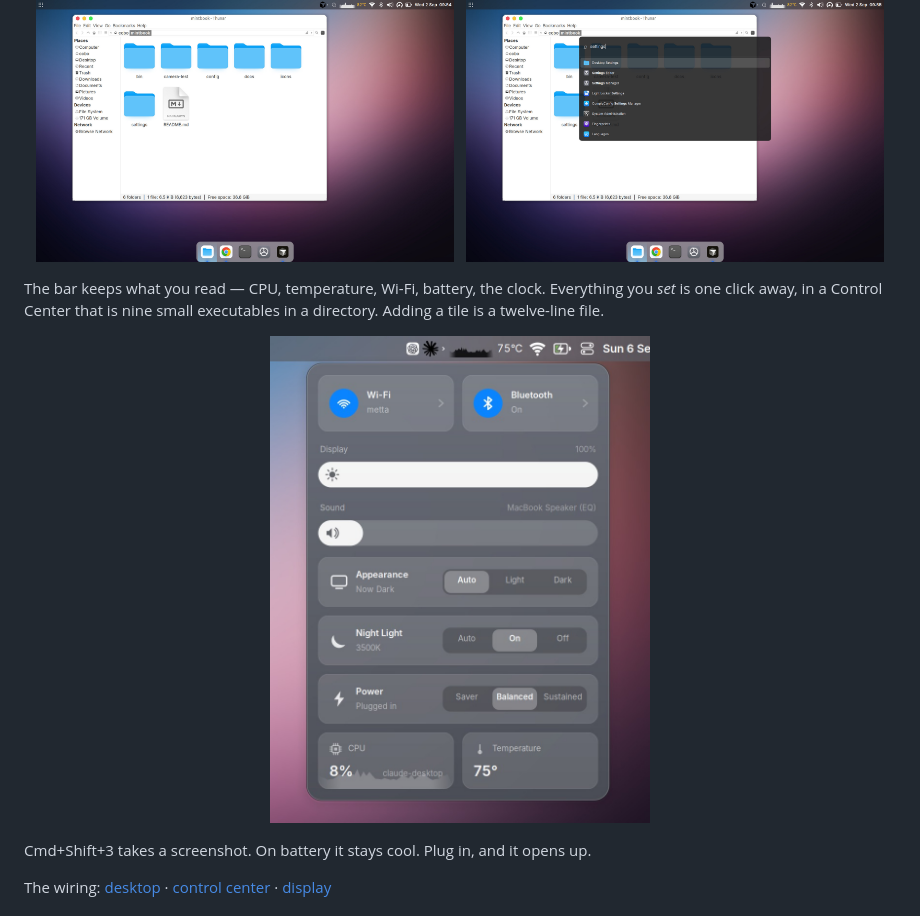
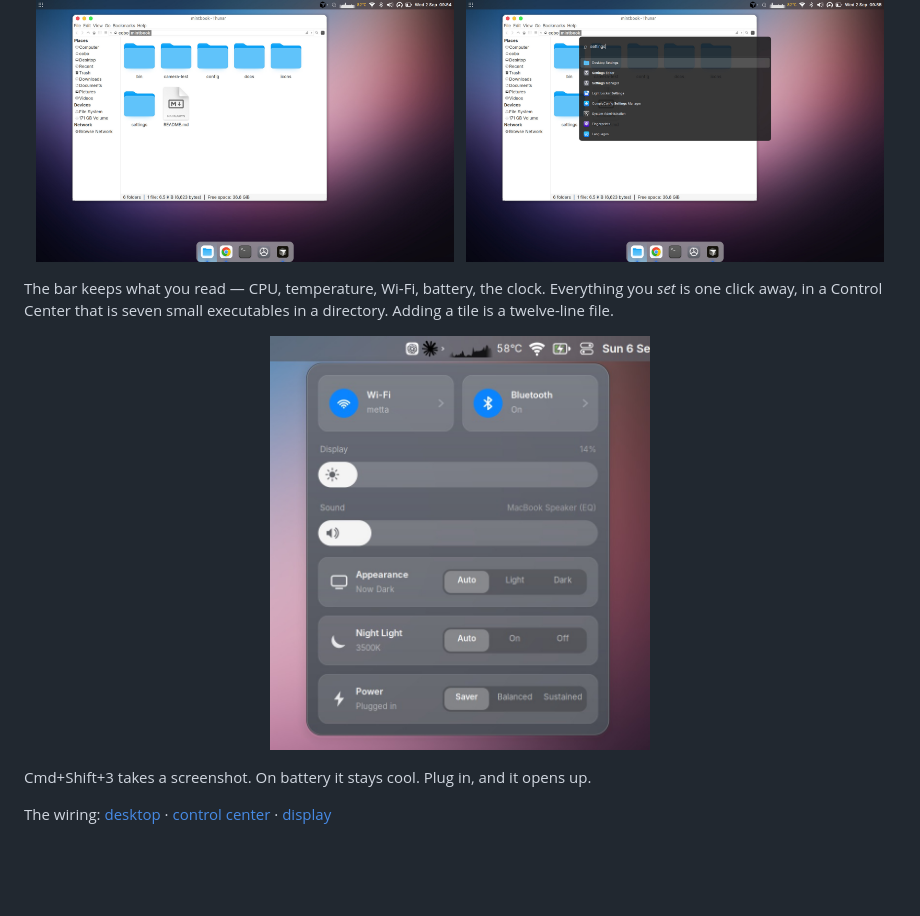
Before and after one commit to garfbargle/mintbook, a Markdown page: README.md, the part around the change. Rendered like a GitHub page; pictures changed too: docs/images/control-center.jpg; blank space fills up the shorter version.

```diff
--- a/README.md
+++ b/README.md
@@ -23,7 +23,7 @@ No Apple logo. No blur. A 52px glass bar, a dock, and Cmd+Space.
 </p>
 
 The bar keeps what you read — CPU, temperature, Wi-Fi, battery, the clock.
-Everything you *set* is one click away, in a Control Center that is nine small
+Everything you *set* is one click away, in a Control Center that is seven small
 executables in a directory. Adding a tile is a twelve-line file.
 
 <p align="center">
```
Also changed, not shown: docs/control-center.md (+29 -11 lines), 4 other files.
